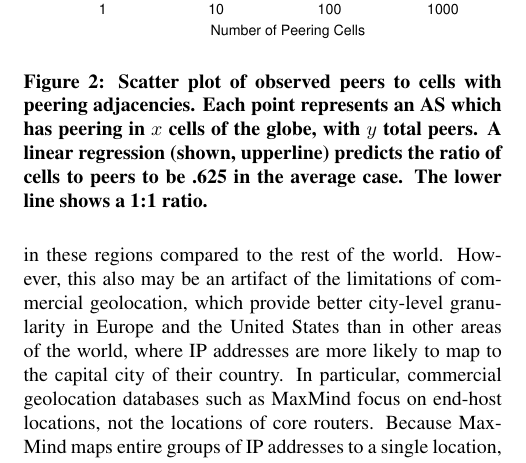
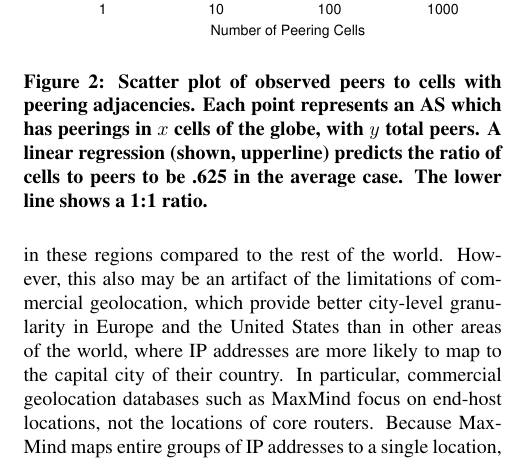
Before and after one commit to ixpwn/code, a LaTeX paper (text/resilience.tex, which reads text/quant_connect.tex): part of one column of page 3 of 6, cut so that both start at the same text. Compiled offline with pdfLaTeX.

Commit message:
single character change to fix grammar b/c I'm OCD like that.

```diff
--- a/text/quant_connect.tex
+++ b/text/quant_connect.tex
@@ -10,7 +10,7 @@
     \begin{figure}[tb]
 \centering
 \includegraphics[width=3.25in]{scatter}
-\caption[]{\label{fig:scatter} Scatter plot of observed peers to cells with peering adjacencies. Each point represents an AS which has peering in $x$ cells of the globe, with $y$ total peers. A linear regression (shown, upperline) predicts the ratio of cells to peers to be .625 in the average case. The lower line shows a 1:1 ratio.}
+\caption[]{\label{fig:scatter} Scatter plot of observed peers to cells with peering adjacencies. Each point represents an AS which has peerings in $x$ cells of the globe, with $y$ total peers. A linear regression (shown, upperline) predicts the ratio of cells to peers to be .625 in the average case. The lower line shows a 1:1 ratio.}
 \end{figure}
 
 \begin{figure}[tb]
```
